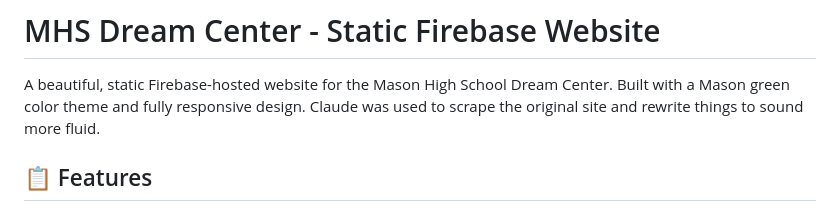
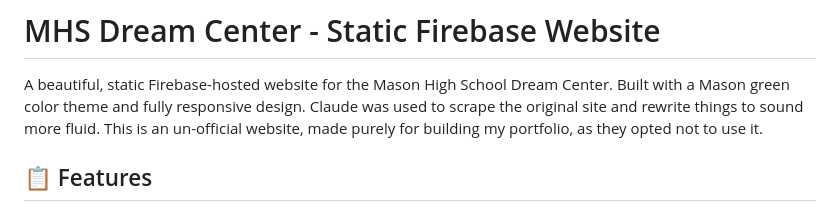
Before and after one commit to DaEpickid540/dream-center, a Markdown page: README.md, the part around the change. Rendered like a GitHub page.

Commit message:
Clarify website's unofficial status and portfolio purpose
Added clarification about the website's unofficial status and purpose.

```diff
--- a/README.md
+++ b/README.md
@@ -1,7 +1,8 @@
 # MHS Dream Center - Static Firebase Website
 
 A beautiful, static Firebase-hosted website for the Mason High School Dream Center. Built with a Mason green color theme and fully responsive design.
-Claude was used to scrape the original site and rewrite things to sound more fluid.
+Claude was used to scrape the original site and rewrite things to sound more fluid. This is an un-official website, made purely for building my
+portfolio, as they opted not to use it.
 
 ## 📋 Features
 
```
